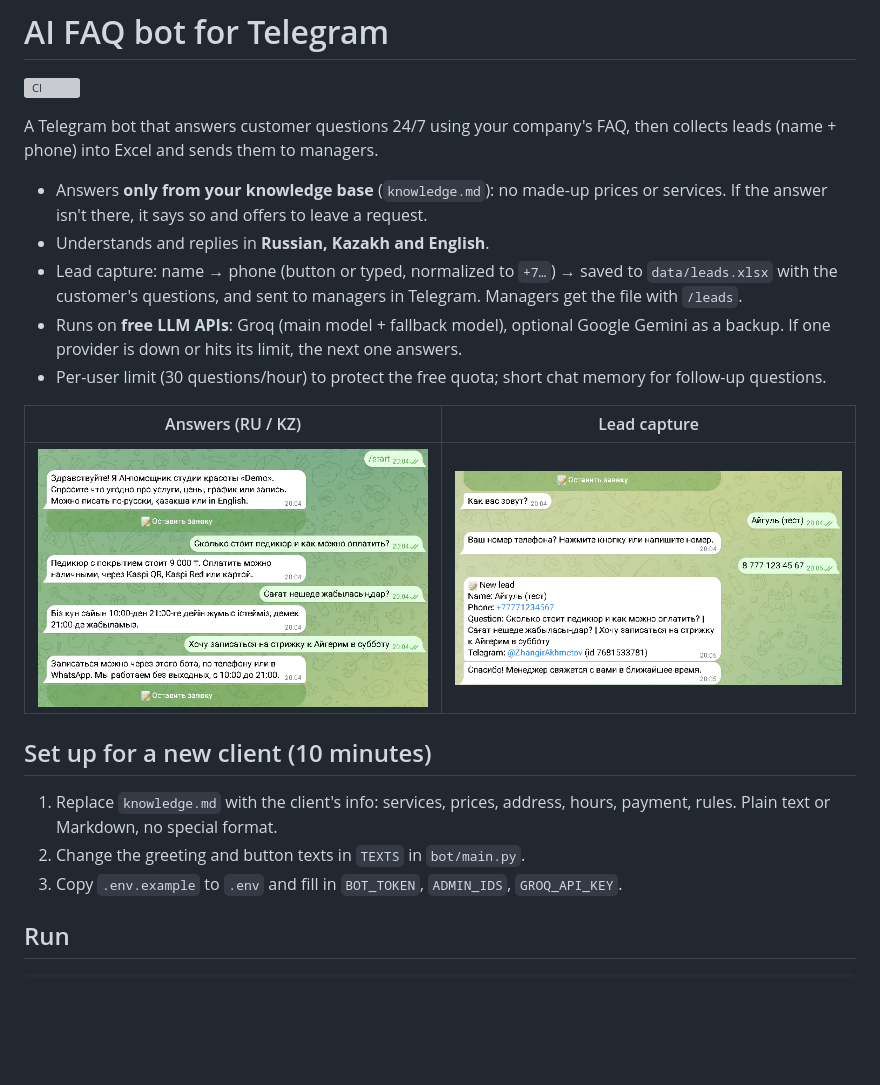
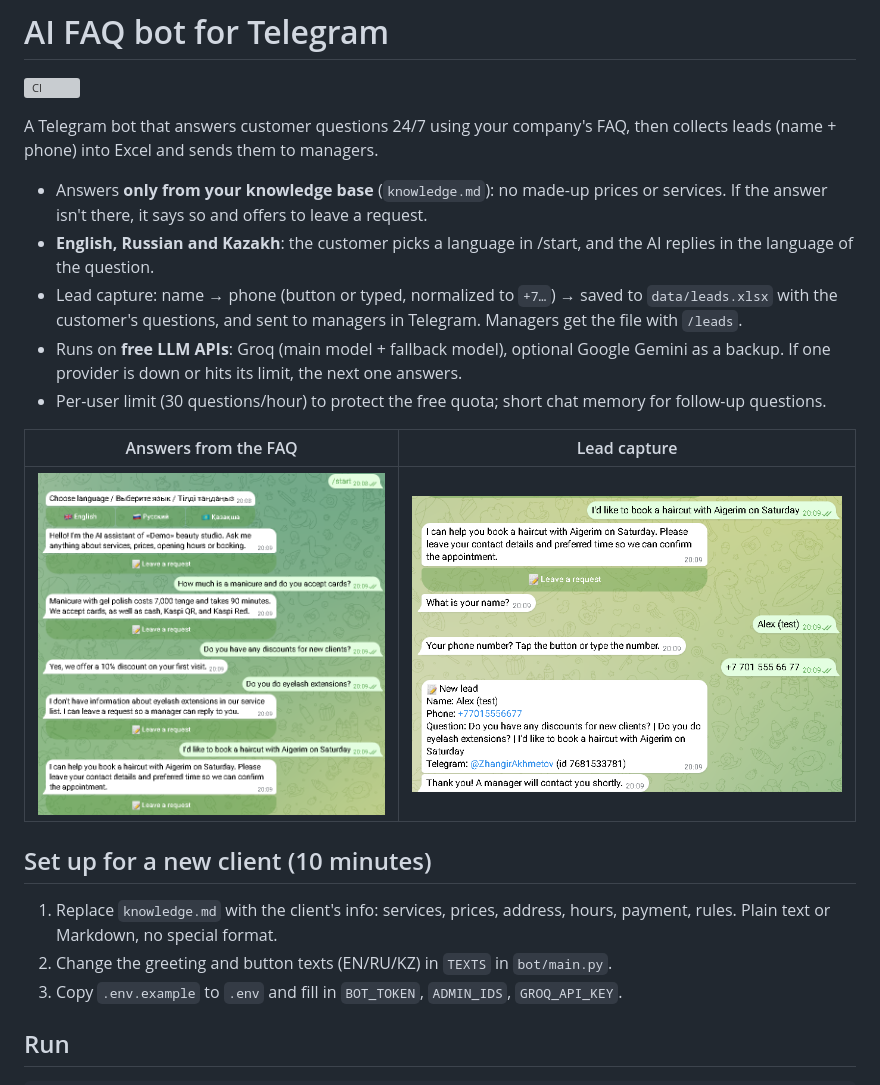
Before and after one commit to zhangir777/ai-faq-bot, a Markdown page: README.md, the part around one of its changes. Rendered like a GitHub page; pictures changed too: docs/screenshots/1_answers_en.png (added), docs/screenshots/2_lead_en.png (added); blank space fills up the shorter version; grey boxes are pictures that could not be loaded.

Commit message:
EN/RU/KZ language choice, English screenshots first, Russian section in README

```diff
--- a/README.md
+++ b/README.md
@@ -7,21 +7,22 @@ leads (name + phone) into Excel and sends them to managers.
 
 - Answers **only from your knowledge base** (`knowledge.md`): no made-up prices or services.
   If the answer isn't there, it says so and offers to leave a request.
-- Understands and replies in **Russian, Kazakh and English**.
+- **English, Russian and Kazakh**: the customer picks a language in /start, and the AI replies
+  in the language of the question.
 - Lead capture: name → phone (button or typed, normalized to `+7…`) → saved to `data/leads.xlsx`
   with the customer's questions, and sent to managers in Telegram. Managers get the file with `/leads`.
 - Runs on **free LLM APIs**: Groq (main model + fallback model), optional Google Gemini as a backup.
   If one provider is down or hits its limit, the next one answers.
 - Per-user limit (30 questions/hour) to protect the free quota; short chat memory for follow-up questions.
 
-| Answers (RU / KZ) | Lead capture |
+| Answers from the FAQ | Lead capture |
 |---|---|
-| ![answers](docs/screenshots/1_answers.png) | ![lead](docs/screenshots/2_lead.png) |
+| ![AI answers in English](docs/screenshots/1_answers_en.png) | ![Lead capture in English](docs/screenshots/2_lead_en.png) |
 
 ## Set up for a new client (10 minutes)
 1. Replace `knowledge.md` with the client's info: services, prices, address, hours, payment, rules.
    Plain text or Markdown, no special format.
-2. Change the greeting and button texts in `TEXTS` in `bot/main.py`.
+2. Change the greeting and button texts (EN/RU/KZ) in `TEXTS` in `bot/main.py`.
 3. Copy `.env.example` to `.env` and fill in `BOT_TOKEN`, `ADMIN_IDS`, `GROQ_API_KEY`.
 
 ## Run
```
Also changed, not shown: other parts of README.md (+15 -0 lines), docs/screenshots/3_answers_ru_kk.png (renamed from docs/screenshots/1_answers.png), docs/screenshots/4_lead_ru.png (renamed from docs/screenshots/2_lead.png), 2 other files.
